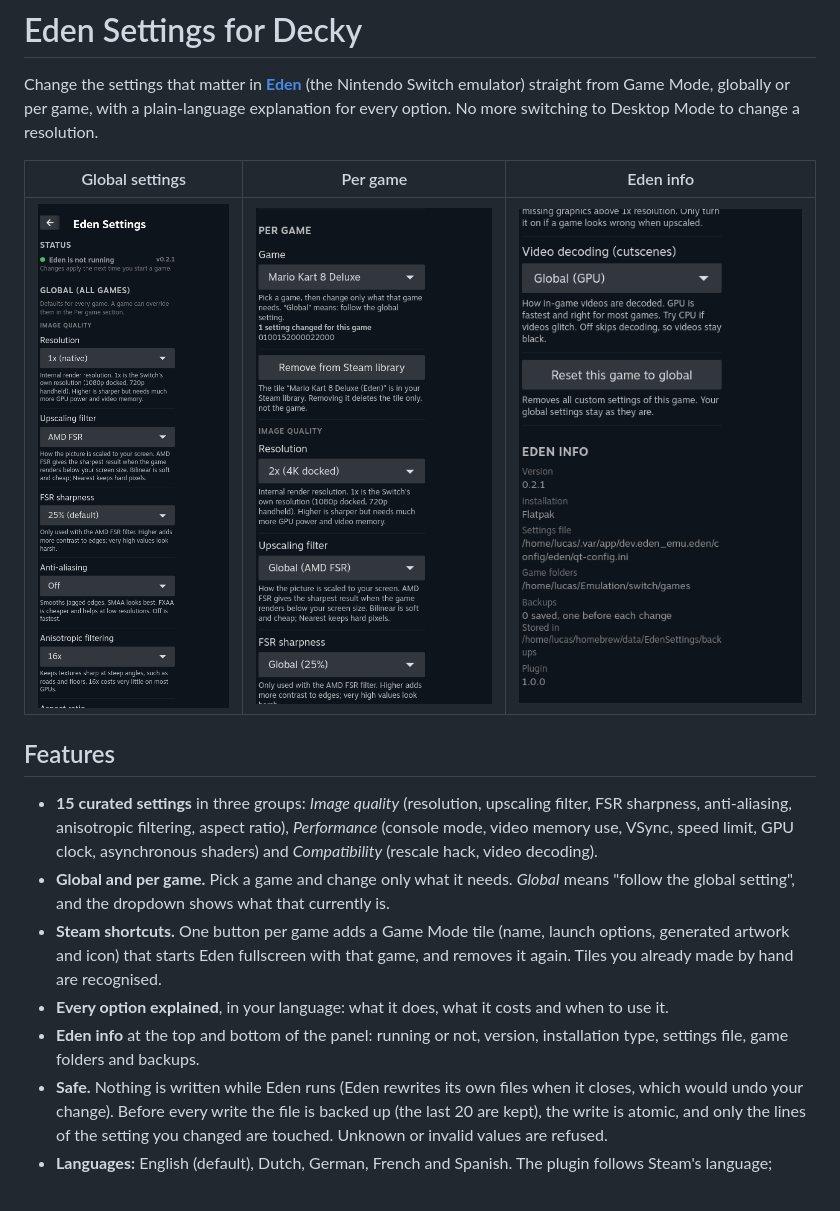
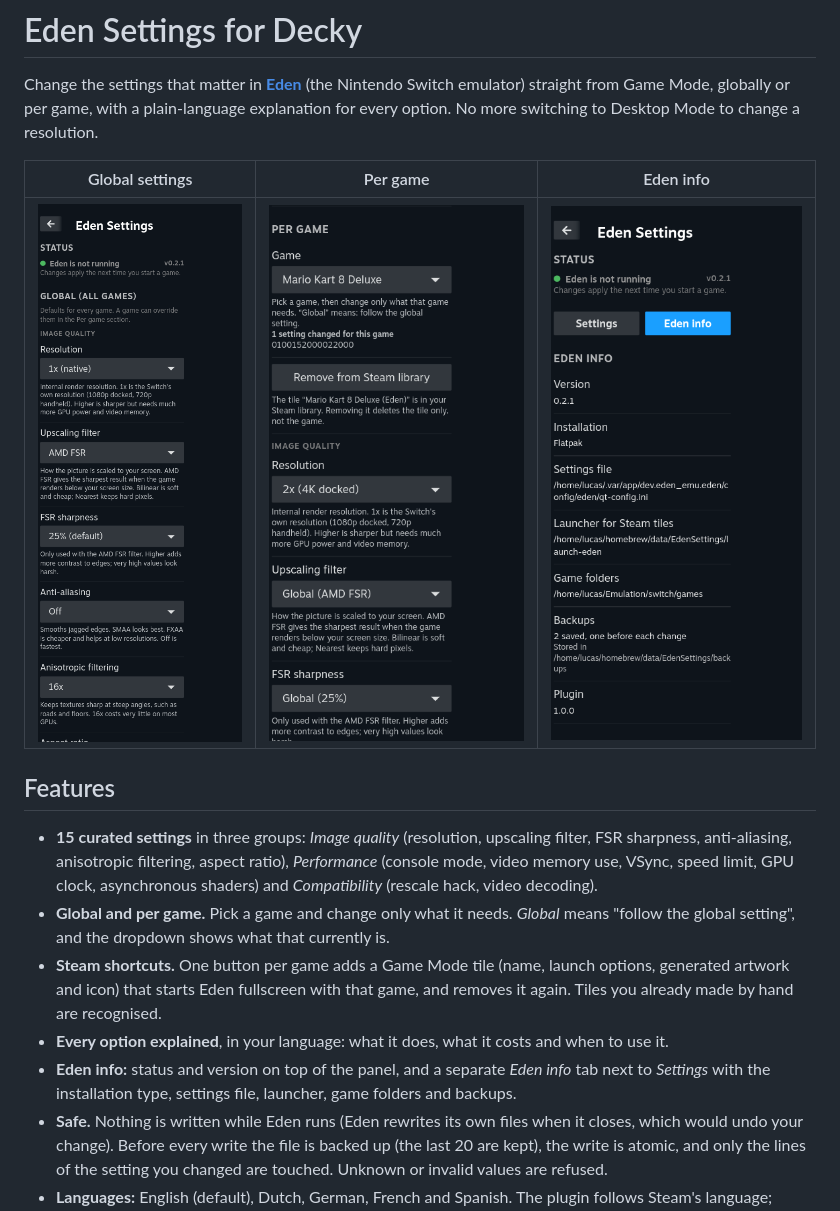
Before and after one commit to simkin/decky-eden-settings, a Markdown page: README.md, the part around the change. Drawn GitHub-style; pictures changed too: assets/screenshot-info.png.

```diff
--- a/README.md
+++ b/README.md
@@ -18,7 +18,7 @@ Mode to change a resolution.
 - **Steam shortcuts.** One button per game adds a Game Mode tile (name, launch options, generated artwork and icon)
   that starts Eden fullscreen with that game, and removes it again. Tiles you already made by hand are recognised.
 - **Every option explained**, in your language: what it does, what it costs and when to use it.
-- **Eden info** at the top and bottom of the panel: running or not, version, installation type, settings file, game
+- **Eden info:** status and version on top of the panel, and a separate *Eden info* tab next to *Settings* with the installation type, settings file, launcher, game
   folders and backups.
 - **Safe.** Nothing is written while Eden runs (Eden rewrites its own files when it closes, which would undo your
   change). Before every write the file is backed up (the last 20 are kept), the write is atomic, and only the lines of
```
Also changed, not shown: CHANGELOG.md (+7 -0 lines), 7 other files.
